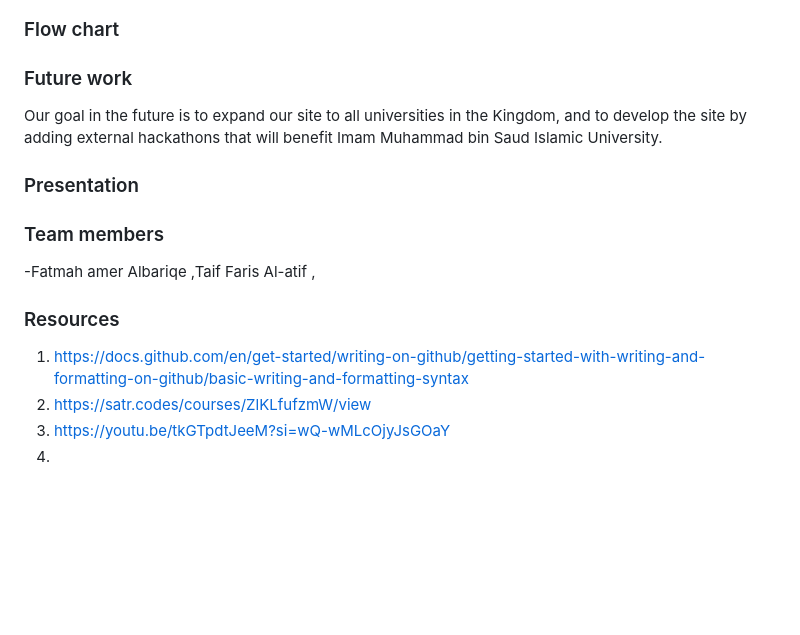
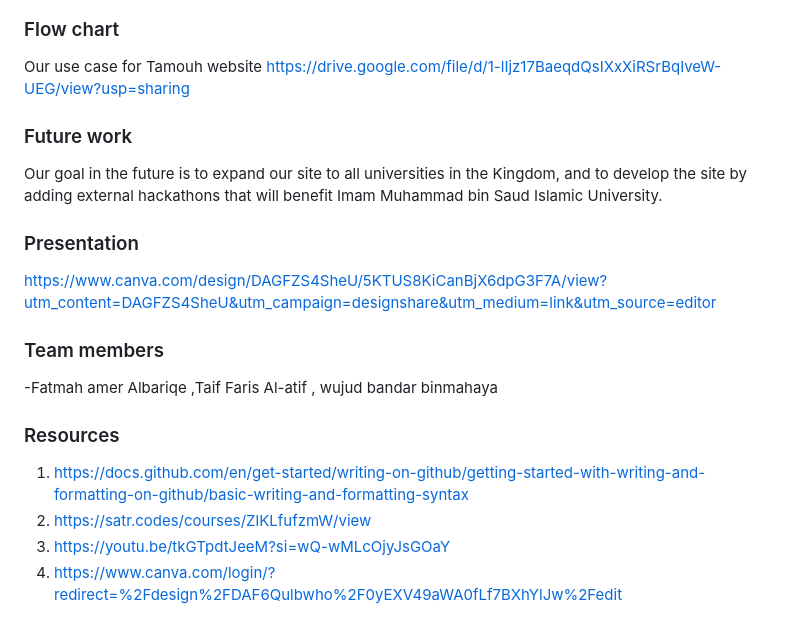
Before and after one commit to IdilMohamed/cs346-project, a Markdown page: Backend/README.md, the part around the change printed below. GitHub-like rendering; blank space fills up the shorter version.

```diff
--- a/Backend/README.md
+++ b/Backend/README.md
@@ -80,6 +101,7 @@ This project is a web application with two main interfaces:
 
 ### Flow chart
-
+Our use case for Tamouh website
+https://drive.google.com/file/d/1-lIjz17BaeqdQsIXxXiRSrBqIveW-UEG/view?usp=sharing
 
 
 
@@ -89,13 +111,13 @@ and to develop the site by adding external hackathons that will benefit Imam Muh
 
 
 ### Presentation
-
+https://www.canva.com/design/DAGFZS4SheU/5KTUS8KiCanBjX6dpG3F7A/view?utm_content=DAGFZS4SheU&utm_campaign=designshare&utm_medium=link&utm_source=editor
 ### Team members
--Fatmah amer Albariqe ,Taif Faris Al-atif ,
+-Fatmah amer Albariqe ,Taif Faris Al-atif , wujud bandar binmahaya
 
 
 ### Resources
 1. https://docs.github.com/en/get-started/writing-on-github/getting-started-with-writing-and-formatting-on-github/basic-writing-and-formatting-syntax
 2. https://satr.codes/courses/ZlKLfufzmW/view
 3. https://youtu.be/tkGTpdtJeeM?si=wQ-wMLcOjyJsGOaY
-4.
+4.  https://www.canva.com/login/?redirect=%2Fdesign%2FDAF6Qulbwho%2F0yEXV49aWA0fLf7BXhYlJw%2Fedit
```
Also changed, not shown: other parts of Backend/README.md (+45 -24 lines).
